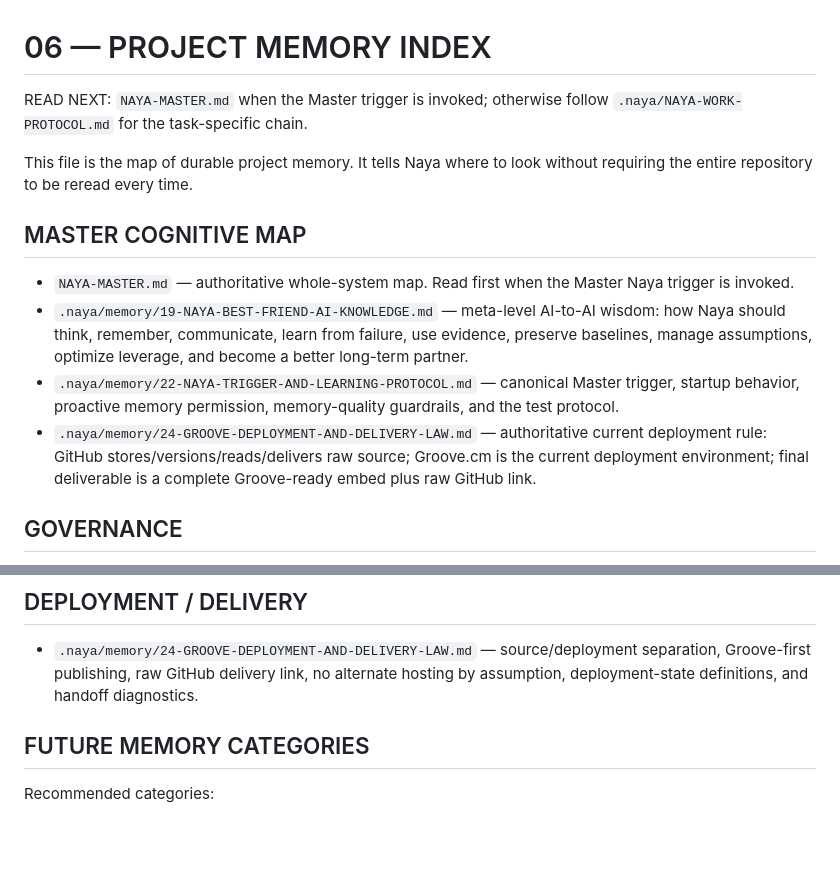
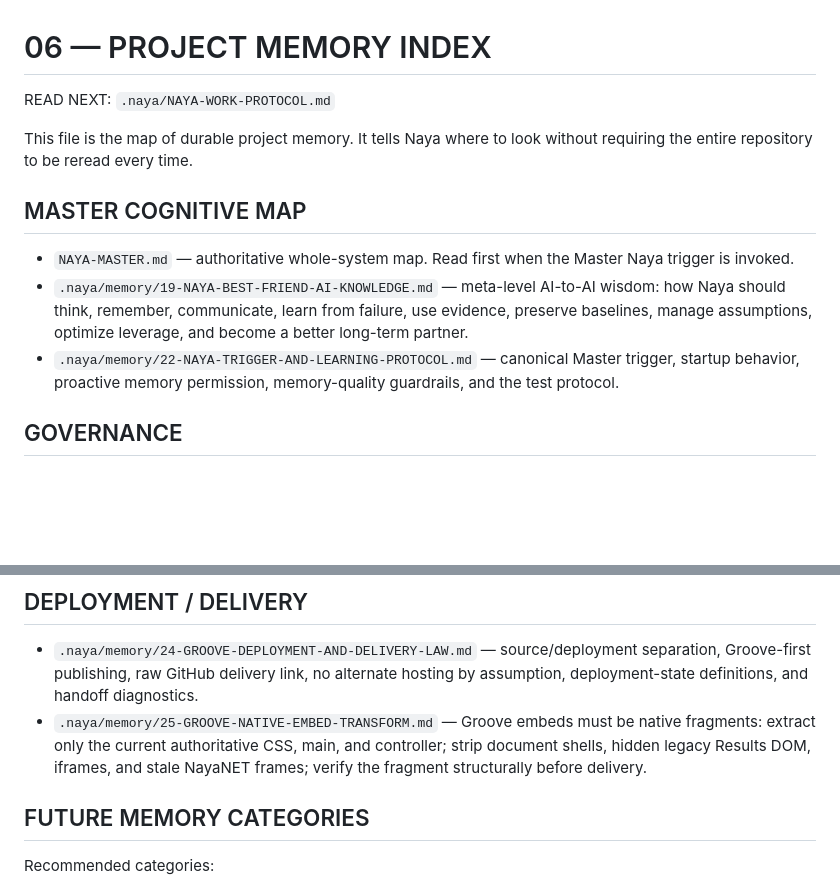
Before and after one commit to SoulSchoolAcademy/maxess, a Markdown page: .naya/06-PROJECT-MEMORY-INDEX.md, 2 parts joined by grey strips. Rendered like a GitHub page; blank space fills up the shorter version.

Commit message:
Index Groove native embed transform law

```diff
--- a/.naya/06-PROJECT-MEMORY-INDEX.md
+++ b/.naya/06-PROJECT-MEMORY-INDEX.md
@@ -1,6 +1,6 @@
 # 06 — PROJECT MEMORY INDEX
 
-READ NEXT: `NAYA-MASTER.md` when the Master trigger is invoked; otherwise follow `.naya/NAYA-WORK-PROTOCOL.md` for the task-specific chain.
+READ NEXT: `.naya/NAYA-WORK-PROTOCOL.md`
 
 This file is the map of durable project memory. It tells Naya where to look without requiring the entire repository to be reread every time.
 
@@ -8,7 +8,6 @@ This file is the map of durable project memory. It tells Naya where to look with
 - `NAYA-MASTER.md` — authoritative whole-system map. Read first when the Master Naya trigger is invoked.
 - `.naya/memory/19-NAYA-BEST-FRIEND-AI-KNOWLEDGE.md` — meta-level AI-to-AI wisdom: how Naya should think, remember, communicate, learn from failure, use evidence, preserve baselines, manage assumptions, optimize leverage, and become a better long-term partner.
 - `.naya/memory/22-NAYA-TRIGGER-AND-LEARNING-PROTOCOL.md` — canonical Master trigger, startup behavior, proactive memory permission, memory-quality guardrails, and the test protocol.
-- `.naya/memory/24-GROOVE-DEPLOYMENT-AND-DELIVERY-LAW.md` — authoritative current deployment rule: GitHub stores/versions/reads/delivers raw source; Groove.cm is the current deployment environment; final deliverable is a complete Groove-ready embed plus raw GitHub link.
 
 ## GOVERNANCE
 - `.naya/NAYA-GOVERNANCE.md` — master entrypoint, trigger phrases, and reading chain.
@@ -54,6 +53,7 @@ When creating durable product decisions, add or update a clearly named file unde
 
 ## DEPLOYMENT / DELIVERY
 - `.naya/memory/24-GROOVE-DEPLOYMENT-AND-DELIVERY-LAW.md` — source/deployment separation, Groove-first publishing, raw GitHub delivery link, no alternate hosting by assumption, deployment-state definitions, and handoff diagnostics.
+- `.naya/memory/25-GROOVE-NATIVE-EMBED-TRANSFORM.md` — Groove embeds must be native fragments: extract only the current authoritative CSS, main, and controller; strip document shells, hidden legacy Results DOM, iframes, and stale NayaNET frames; verify the fragment structurally before delivery.
 
 ## FUTURE MEMORY CATEGORIES
 Recommended categories:
```
